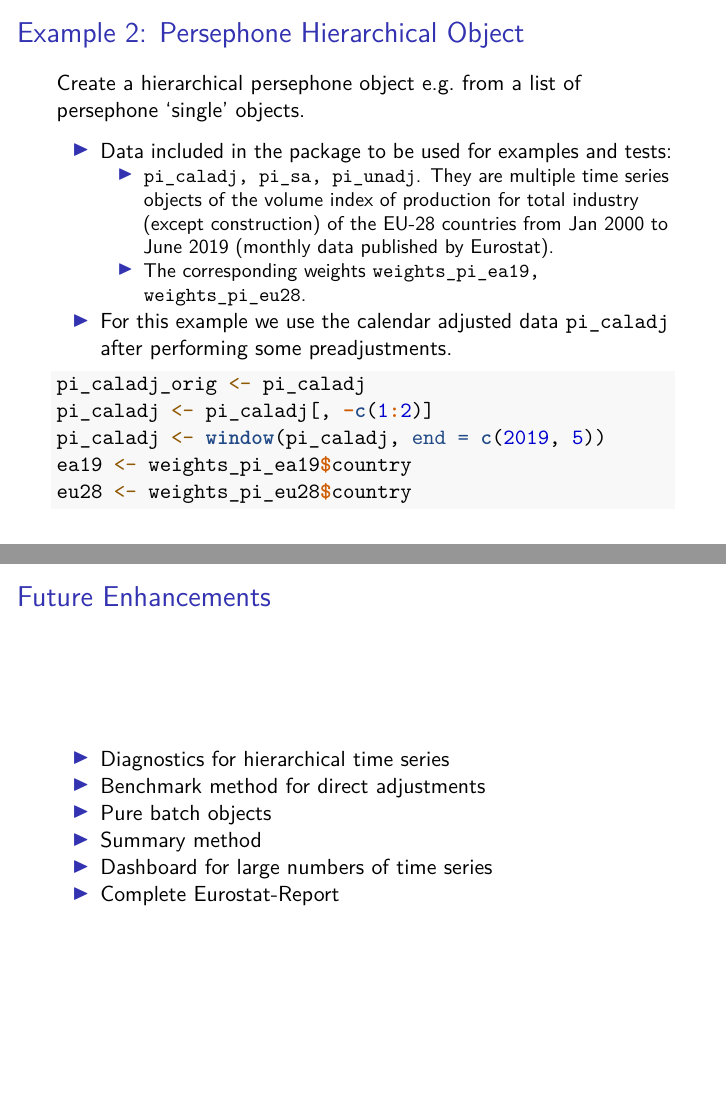
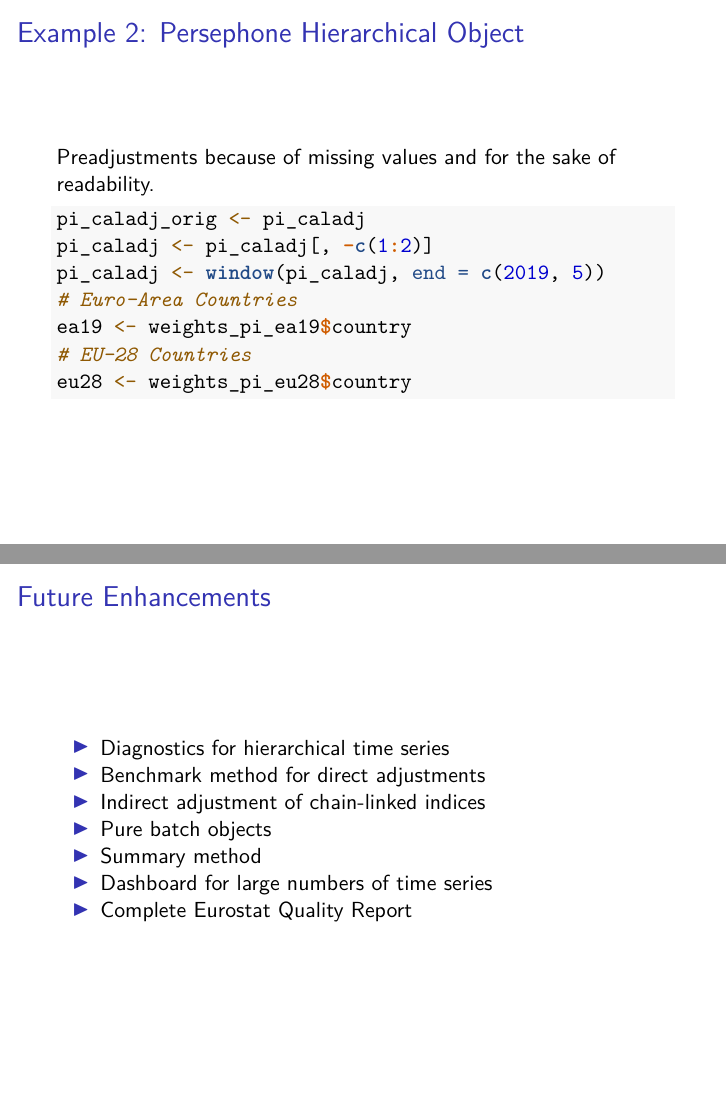
Before and after one commit to statistikat/persephone, an R Markdown document (vignettes/resources/persephone-saceWorkshop_slides.Rmd): pages 10 and 19 of 19 before the commit and pages 11 and 20 of 20 after it, joined at a grey line. Rendered offline with R 4.5, knitr and Pandoc, then LaTeX, with nearby package versions; some code elsewhere in the file could not run offline.

Commit message:
mini changes slides paris

````diff
--- a/vignettes/resources/persephone-saceWorkshop_slides.Rmd
+++ b/vignettes/resources/persephone-saceWorkshop_slides.Rmd
@@ -143,11 +143,17 @@ data(pi_caladj, pi_sa, pi_unadj, weights_pi_ea19, weights_pi_eu28)
 
 * For this example we use the calendar adjusted data `pi_caladj` after performing some preadjustments.
 
+## Example 2: Persephone Hierarchical Object
+
+Preadjustments because of missing values and for the sake of readability.
+
 ```{r}
 pi_caladj_orig <- pi_caladj
 pi_caladj <- pi_caladj[, -c(1:2)]
 pi_caladj <- window(pi_caladj, end = c(2019, 5))
+# Euro-Area Countries
 ea19 <- weights_pi_ea19$country
+# EU-28 Countries
 eu28 <- weights_pi_eu28$country
 ```
 
@@ -255,7 +261,8 @@ A couple of time-invariant weights are included in the package as example data s
 
 * Diagnostics for hierarchical time series
 * Benchmark method for direct adjustments
+* Indirect adjustment of chain-linked indices
 * Pure batch objects
 * Summary method
 * Dashboard for large numbers of time series
-* Complete Eurostat-Report
+* Complete Eurostat Quality Report
````
Also changed, not shown: vignettes/resources/persephone-saceWorkshop_slides.Rmd (6 more changed lines).
